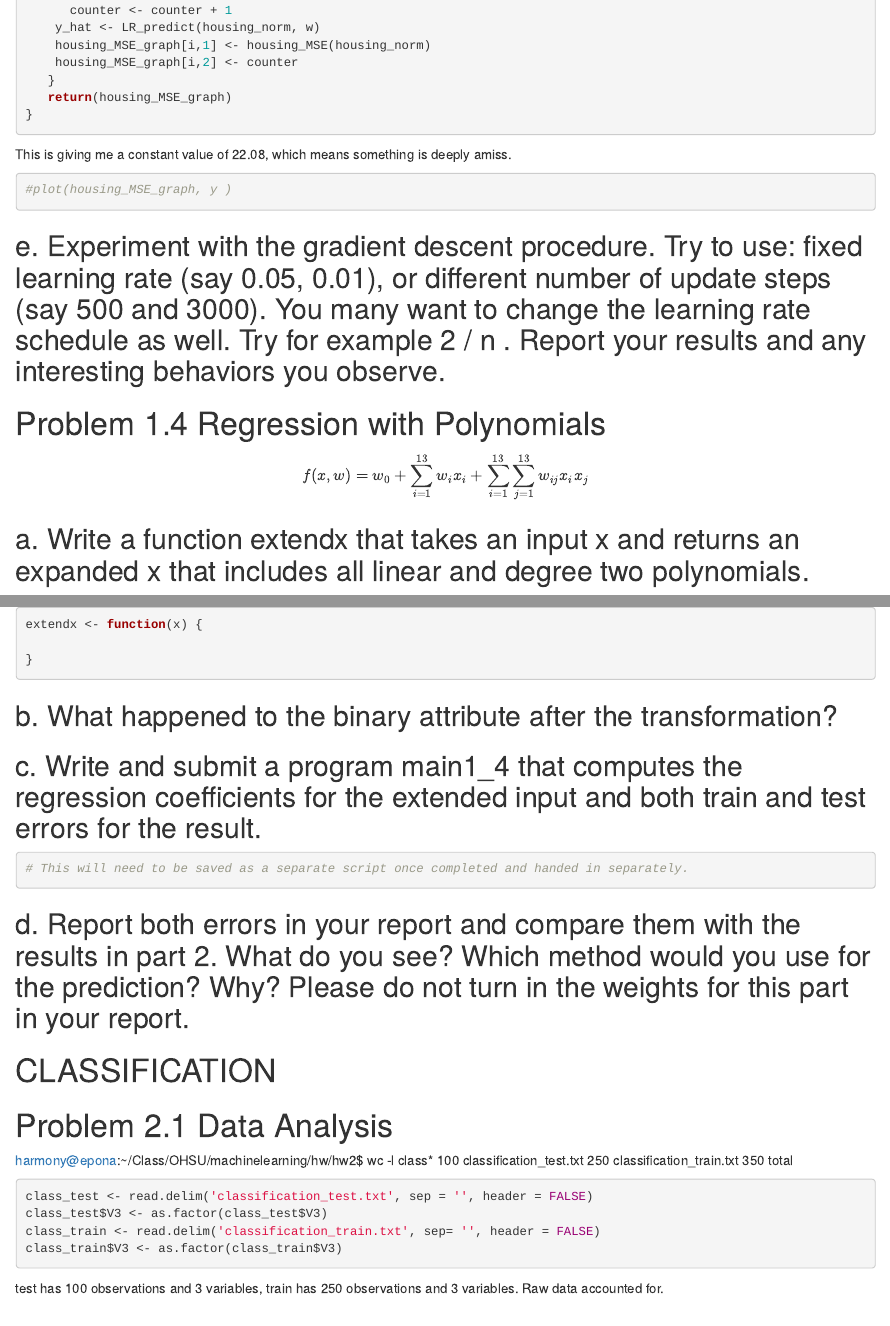
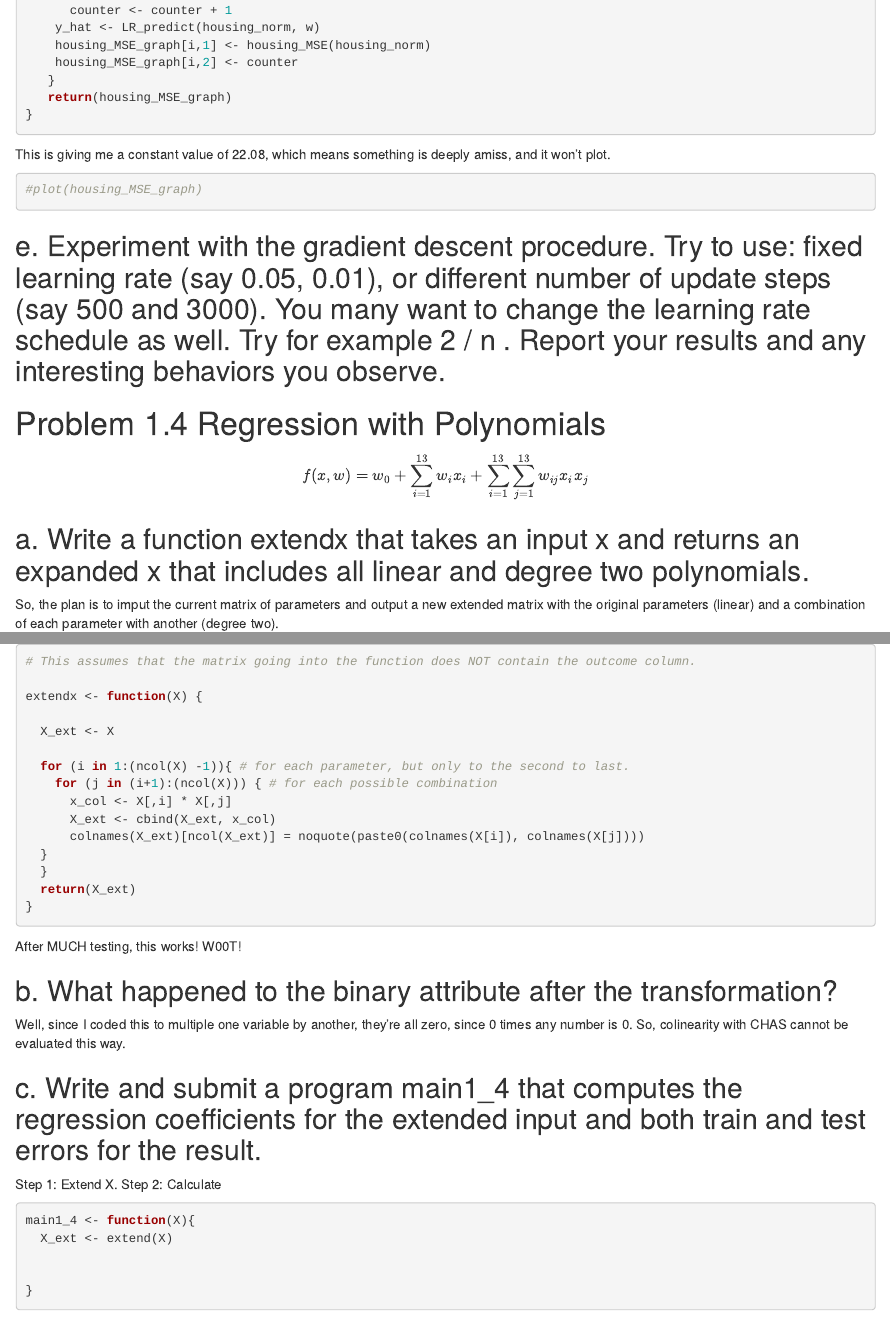
Before and after one commit to plangasek/machine_learning, an R Markdown document (hw2_redo/langasek_hw2.Rmd): the page in a window 1100 px wide, from 18330 px down, and a second part further down, joined at a grey line. The pictures show the output file hw2_redo/langasek_hw2.html that the author committed with the source, opened offline.

Commit message:
updates through 5pm 29 Aug

````diff
--- a/hw2_redo/langasek_hw2.Rmd
+++ b/hw2_redo/langasek_hw2.Rmd
@@ -303,10 +303,10 @@ main1_3d <- function(X, iterations) {
 }
 ```
 
-This is giving me a constant value of 22.08, which means something is deeply amiss.
+This is giving me a constant value of 22.08, which means something is deeply amiss, and it won't plot.
 
 ```{r}
-#plot(housing_MSE_graph, y )
+#plot(housing_MSE_graph)
 ```
 
 
@@ -323,21 +323,45 @@ $$f(x,w) = w_0 + \sum_{i=1}^{13}w_ix_i + \sum_{i=1}^{13} \sum_{j=1}^{13}w_{ij}x_
 
 ## a. Write a function extendx that takes an input x and returns an expanded x that includes all linear and degree two polynomials.
 
+So, the plan is to imput the current matrix of parameters and output a new extended matrix with the original parameters (linear) and a combination of each parameter with another (degree two).
+
 ```{r extendx}
+# This assumes that the matrix going into the function does NOT contain the outcome column.
 
-extendx <- function(x) {
+extendx <- function(X) {
 
+  X_ext <- X
+
+  for (i in 1:(ncol(X) -1)){ # for each parameter, but only to the second to last.
+    for (j in (i+1):(ncol(X))) { # for each possible combination
+      x_col <- X[,i] * X[,j]
+      X_ext <- cbind(X_ext, x_col)
+      colnames(X_ext)[ncol(X_ext)] = noquote(paste0(colnames(X[i]), colnames(X[j])))
+  }
+  }
+  return(X_ext)
 }
 
 ```
 
+After MUCH testing, this works! W00T!
 
 ## b. What happened to the binary attribute after the transformation?
 
+Well, since I coded this to multiple one variable by another, they're all zero, since 0 times any number is 0. So, colinearity with CHAS cannot be evaluated this way.
+
 ## c. Write and submit a program main1_4 that computes the regression coefficients for the extended input and both train and test errors for the result.
 
+Step 1: Extend X.
+Step 2: Calculate
+
 ```{r main1_4}
-# This will need to be saved as a separate script once completed and handed in separately.
+
+main1_4 <- function(X){
+  X_ext <- extend(X)
+
+
+}
 
 
 ```
````
Also changed, not shown: hw2_redo/langasek_hw2.html, hw2_redo/langasek_hw2.Rmd (2 more changed lines).
